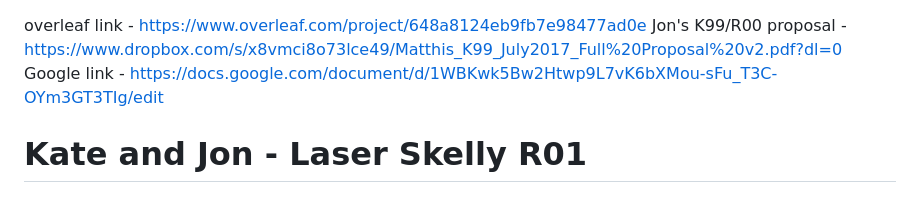
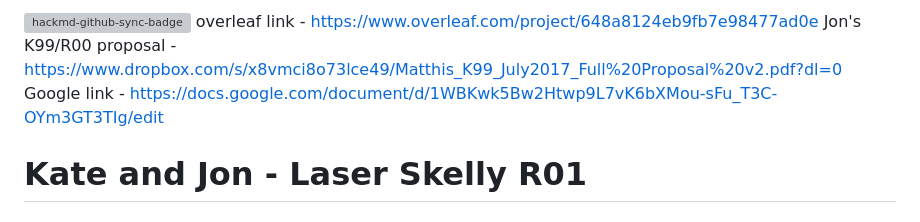
Before and after one commit to jonmatthis/LaserSkeletonsR01, a Markdown page: notes/meeting_notes.md, the part around the change. Drawn GitHub-style; grey boxes are pictures that could not be loaded.

Commit message:
add hackmd badge

```diff
--- a/notes/meeting_notes.md
+++ b/notes/meeting_notes.md
@@ -1,6 +1,8 @@
+[![hackmd-github-sync-badge](https://hackmd.io/MSdlHX3mSw6p6-ETGeP1BQ/badge)](https://hackmd.io/MSdlHX3mSw6p6-ETGeP1BQ)
 overleaf link - https://www.overleaf.com/project/648a8124eb9fb7e98477ad0e
 Jon's K99/R00 proposal - https://www.dropbox.com/s/x8vmci8o73lce49/Matthis_K99_July2017_Full%20Proposal%20v2.pdf?dl=0
 Google link - https://docs.google.com/document/d/1WBKwk5Bw2Htwp9L7vK6bXMou-sFu_T3C-OYm3GT3TIg/edit
+
 
 
 # Kate and Jon  - Laser Skelly R01
```
